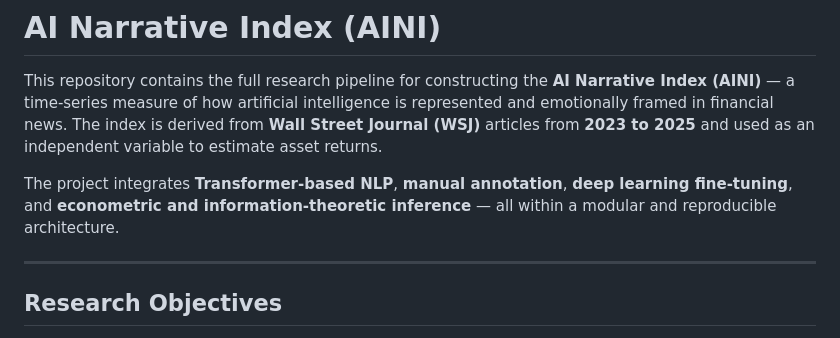
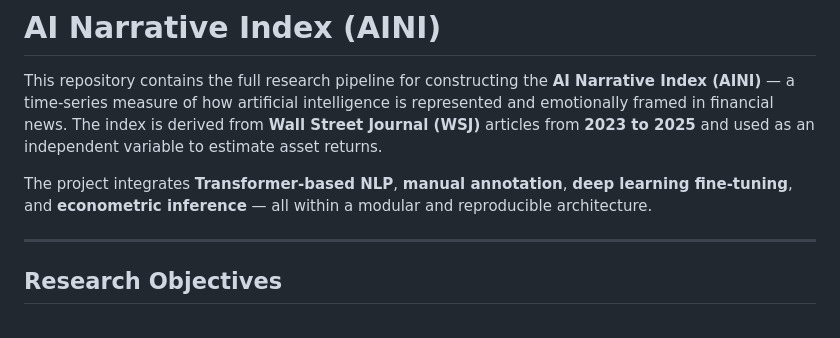
Before and after one commit to LarsIX/narrative_index, a Markdown page: README.md, the part around the change. GitHub-like rendering.

Commit message:
Update project description in README.md

```diff
--- a/README.md
+++ b/README.md
@@ -2,7 +2,7 @@
 
 This repository contains the full research pipeline for constructing the **AI Narrative Index (AINI)** — a time-series measure of how artificial intelligence is represented and emotionally framed in financial news. The index is derived from **Wall Street Journal (WSJ)** articles from **2023 to 2025** and used as an independent variable to estimate asset returns.
 
-The project integrates **Transformer-based NLP**, **manual annotation**, **deep learning fine-tuning**, and **econometric and information-theoretic inference** — all within a modular and reproducible architecture.
+The project integrates **Transformer-based NLP**, **manual annotation**, **deep learning fine-tuning**, and **econometric inference** — all within a modular and reproducible architecture.
 
 ---
 
```
